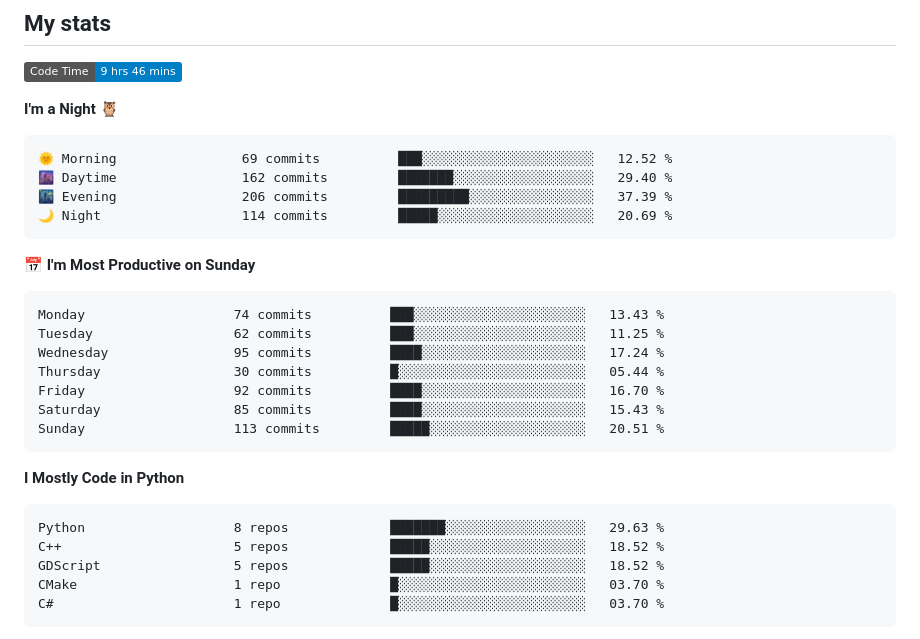
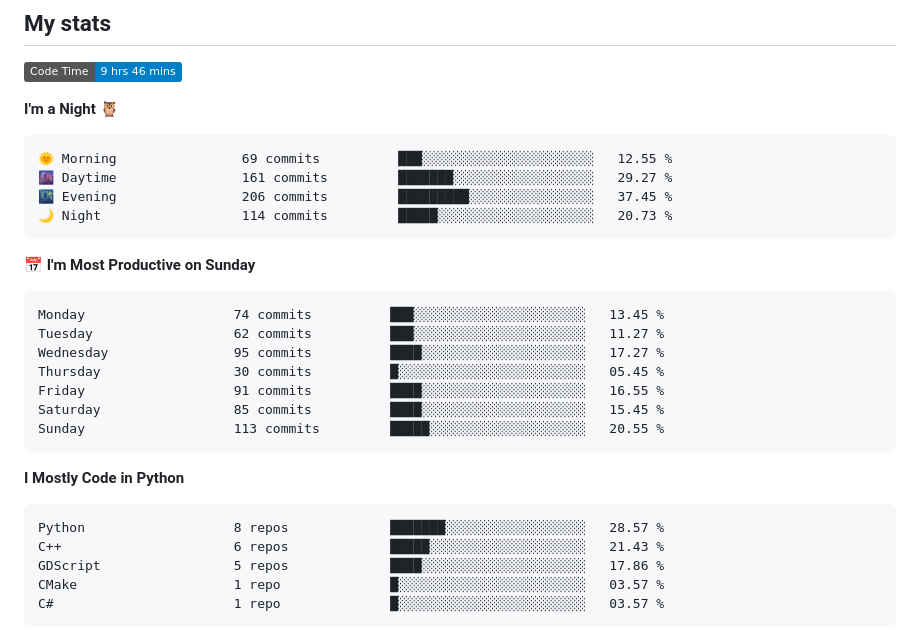
Before and after one commit to Befrimon/Befrimon, a Markdown page: README.md, the part around one of its changes. Drawn GitHub-style; badges without logos.

Commit message:
Updated with Dev Metrics

````diff
--- a/README.md
+++ b/README.md
@@ -35,32 +35,32 @@
 **I'm a Night 🦉**
 
 ```text
-🌞 Morning                69 commits          ███░░░░░░░░░░░░░░░░░░░░░░   12.52 %
-🌆 Daytime                162 commits         ███████░░░░░░░░░░░░░░░░░░   29.40 %
-🌃 Evening                206 commits         █████████░░░░░░░░░░░░░░░░   37.39 %
-🌙 Night                  114 commits         █████░░░░░░░░░░░░░░░░░░░░   20.69 %
+🌞 Morning                69 commits          ███░░░░░░░░░░░░░░░░░░░░░░   12.55 %
+🌆 Daytime                161 commits         ███████░░░░░░░░░░░░░░░░░░   29.27 %
+🌃 Evening                206 commits         █████████░░░░░░░░░░░░░░░░   37.45 %
+🌙 Night                  114 commits         █████░░░░░░░░░░░░░░░░░░░░   20.73 %
 ```
 📅 **I'm Most Productive on Sunday**
 
 ```text
-Monday                   74 commits          ███░░░░░░░░░░░░░░░░░░░░░░   13.43 %
-Tuesday                  62 commits          ███░░░░░░░░░░░░░░░░░░░░░░   11.25 %
-Wednesday                95 commits          ████░░░░░░░░░░░░░░░░░░░░░   17.24 %
-Thursday                 30 commits          █░░░░░░░░░░░░░░░░░░░░░░░░   05.44 %
-Friday                   92 commits          ████░░░░░░░░░░░░░░░░░░░░░   16.70 %
-Saturday                 85 commits          ████░░░░░░░░░░░░░░░░░░░░░   15.43 %
-Sunday                   113 commits         █████░░░░░░░░░░░░░░░░░░░░   20.51 %
+Monday                   74 commits          ███░░░░░░░░░░░░░░░░░░░░░░   13.45 %
+Tuesday                  62 commits          ███░░░░░░░░░░░░░░░░░░░░░░   11.27 %
+Wednesday                95 commits          ████░░░░░░░░░░░░░░░░░░░░░   17.27 %
+Thursday                 30 commits          █░░░░░░░░░░░░░░░░░░░░░░░░   05.45 %
+Friday                   91 commits          ████░░░░░░░░░░░░░░░░░░░░░   16.55 %
+Saturday                 85 commits          ████░░░░░░░░░░░░░░░░░░░░░   15.45 %
+Sunday                   113 commits         █████░░░░░░░░░░░░░░░░░░░░   20.55 %
 ```
 
 
 **I Mostly Code in Python**
 
 ```text
-Python                   8 repos             ███████░░░░░░░░░░░░░░░░░░   29.63 %
-C++                      5 repos             █████░░░░░░░░░░░░░░░░░░░░   18.52 %
-GDScript                 5 repos             █████░░░░░░░░░░░░░░░░░░░░   18.52 %
-CMake                    1 repo              █░░░░░░░░░░░░░░░░░░░░░░░░   03.70 %
-C#                       1 repo              █░░░░░░░░░░░░░░░░░░░░░░░░   03.70 %
+Python                   8 repos             ███████░░░░░░░░░░░░░░░░░░   28.57 %
+C++                      6 repos             █████░░░░░░░░░░░░░░░░░░░░   21.43 %
+GDScript                 5 repos             ████░░░░░░░░░░░░░░░░░░░░░   17.86 %
+CMake                    1 repo              █░░░░░░░░░░░░░░░░░░░░░░░░   03.57 %
+C#                       1 repo              █░░░░░░░░░░░░░░░░░░░░░░░░   03.57 %
 ```
 
 
````
Also changed, not shown: other parts of README.md (+1 -1 lines).
